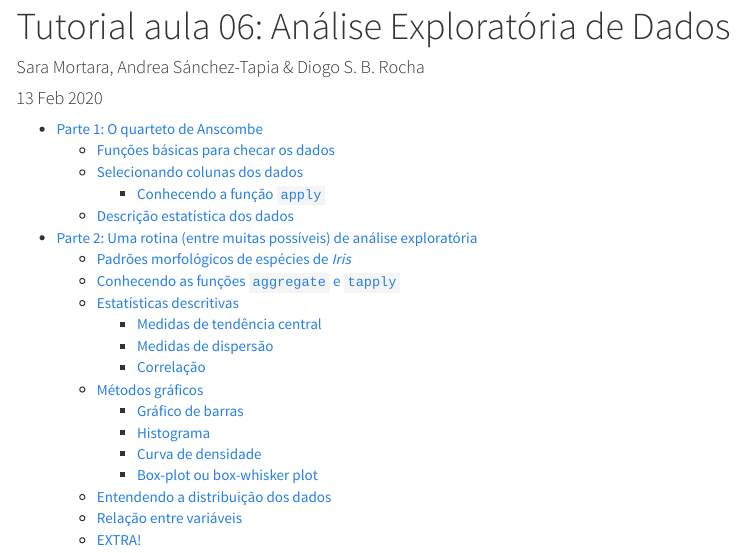
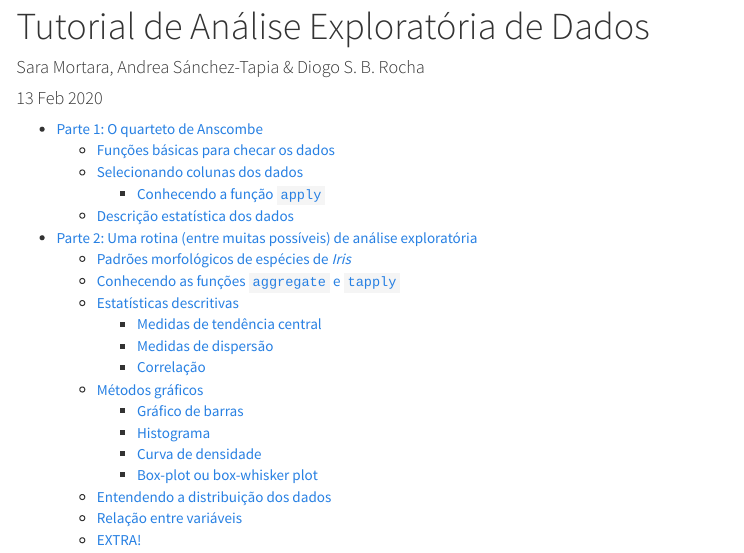
Before and after one commit to liibre/curso, an R Markdown document (aula06/aula06_tutorial.Rmd): the page in a window 1100 px wide, from its top. Rendered offline with R 4.5, knitr and Pandoc, with nearby package versions.

Commit message:
removing aula06 from title

```diff
--- a/aula06/aula06_tutorial.Rmd
+++ b/aula06/aula06_tutorial.Rmd
@@ -1,5 +1,5 @@
 ---
-title: 'Tutorial aula 06: Análise Exploratória de Dados'
+title: 'Tutorial de Análise Exploratória de Dados'
 author: "Sara Mortara, Andrea Sánchez-Tapia & Diogo S. B. Rocha"
 date: "`r format(Sys.time(), '%d %b %Y')`"
 output:
```
